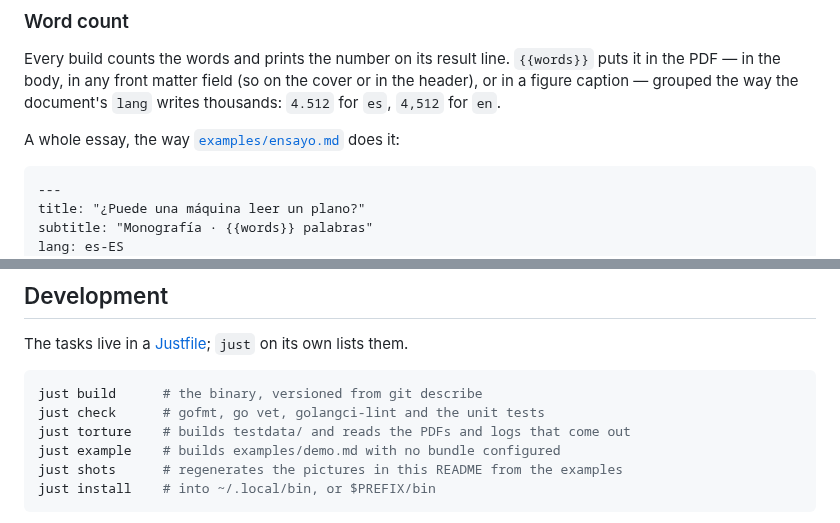
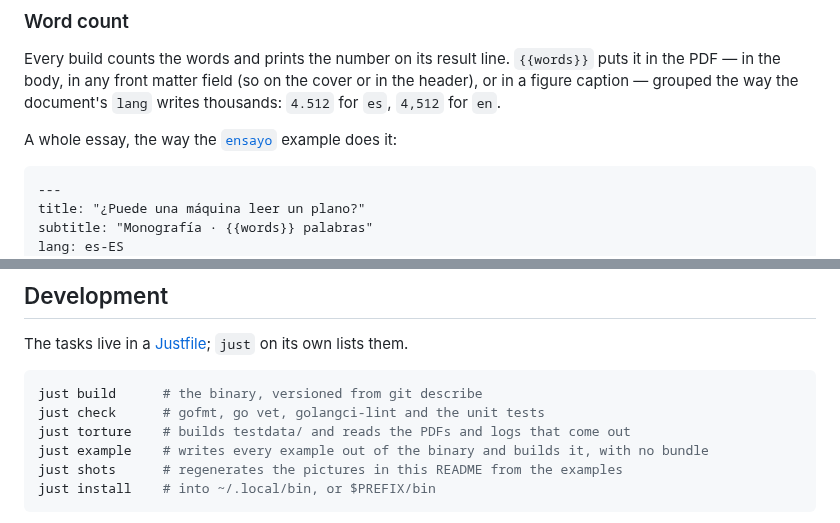
Before and after one commit to carlosprados/mdbrand, a Markdown page: README.md, 2 parts joined by grey strips. Drawn GitHub-style.

````diff
--- a/README.md
+++ b/README.md
@@ -318,7 +338,7 @@ Every build counts the words and prints the number on its result line.
 the cover or in the header), or in a figure caption — grouped the way the
 document's `lang` writes thousands: `4.512` for `es`, `4,512` for `en`.
 
-A whole essay, the way [`examples/ensayo.md`](examples/ensayo.md) does it:
+A whole essay, the way the [`ensayo`](examples/ensayo/ensayo.md) example does it:
 
 ```markdown
 ---
@@ -1132,7 +1163,7 @@ The tasks live in a [Justfile](Justfile); `just` on its own lists them.
 just build      # the binary, versioned from git describe
 just check      # gofmt, go vet, golangci-lint and the unit tests
 just torture    # builds testdata/ and reads the PDFs and logs that come out
-just example    # builds examples/demo.md with no bundle configured
+just example    # writes every example out of the binary and builds it, with no bundle
 just shots      # regenerates the pictures in this README from the examples
 just install    # into ~/.local/bin, or $PREFIX/bin
 ```
````
Also changed, not shown: other parts of README.md (+50 -19 lines), CLAUDE.md (+11 -4 lines), assets/readme/build.png, assets/readme/pages.png, assets/readme/slides.png, assets/readme/watch.gif, assets/readme/wordcount.png, 1 other file.
